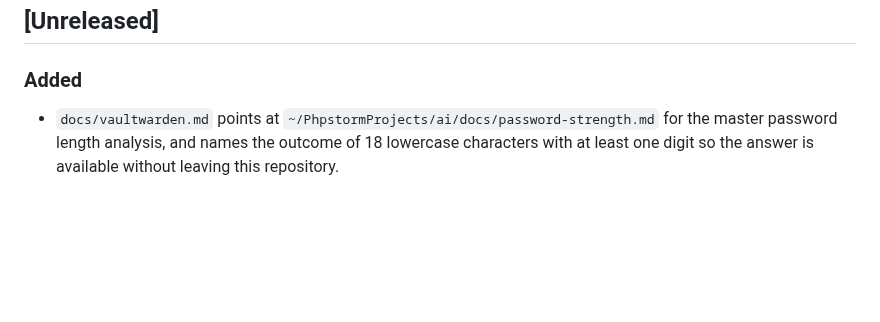
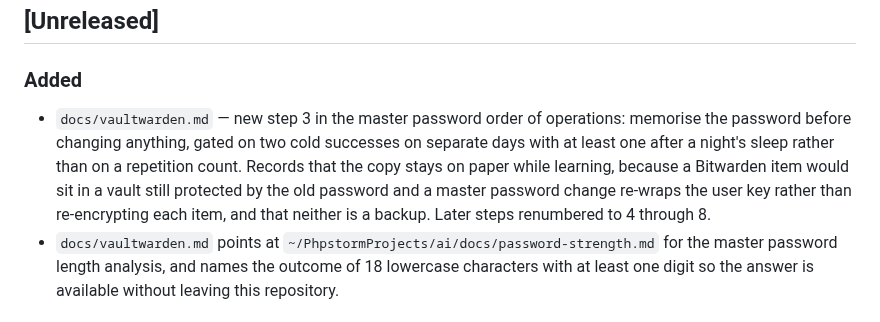
Before and after one commit to SdWa5/vps, a Markdown page: CHANGELOG.md, the part around the change. Drawn GitHub-style; blank space fills up the shorter version.

```diff
--- a/CHANGELOG.md
+++ b/CHANGELOG.md
@@ -8,6 +8,11 @@ The format is based on [Keep a Changelog](https://keepachangelog.com/en/1.1.0/).
 
 ### Added
 
+- `docs/vaultwarden.md` — new step 3 in the master password order of operations: memorise the password before changing
+  anything, gated on two cold successes on separate days with at least one after a night's sleep rather than on a
+  repetition count. Records that the copy stays on paper while learning, because a Bitwarden item would sit in a vault
+  still protected by the old password and a master password change re-wraps the user key rather than re-encrypting each
+  item, and that neither is a backup. Later steps renumbered to 4 through 8.
 - `docs/vaultwarden.md` points at `~/PhpstormProjects/ai/docs/password-strength.md` for the master password length
   analysis, and names the outcome of 18 lowercase characters with at least one digit so the answer is available
   without leaving this repository.
```
Also changed, not shown: docs/vaultwarden.md (+23 -6 lines).
